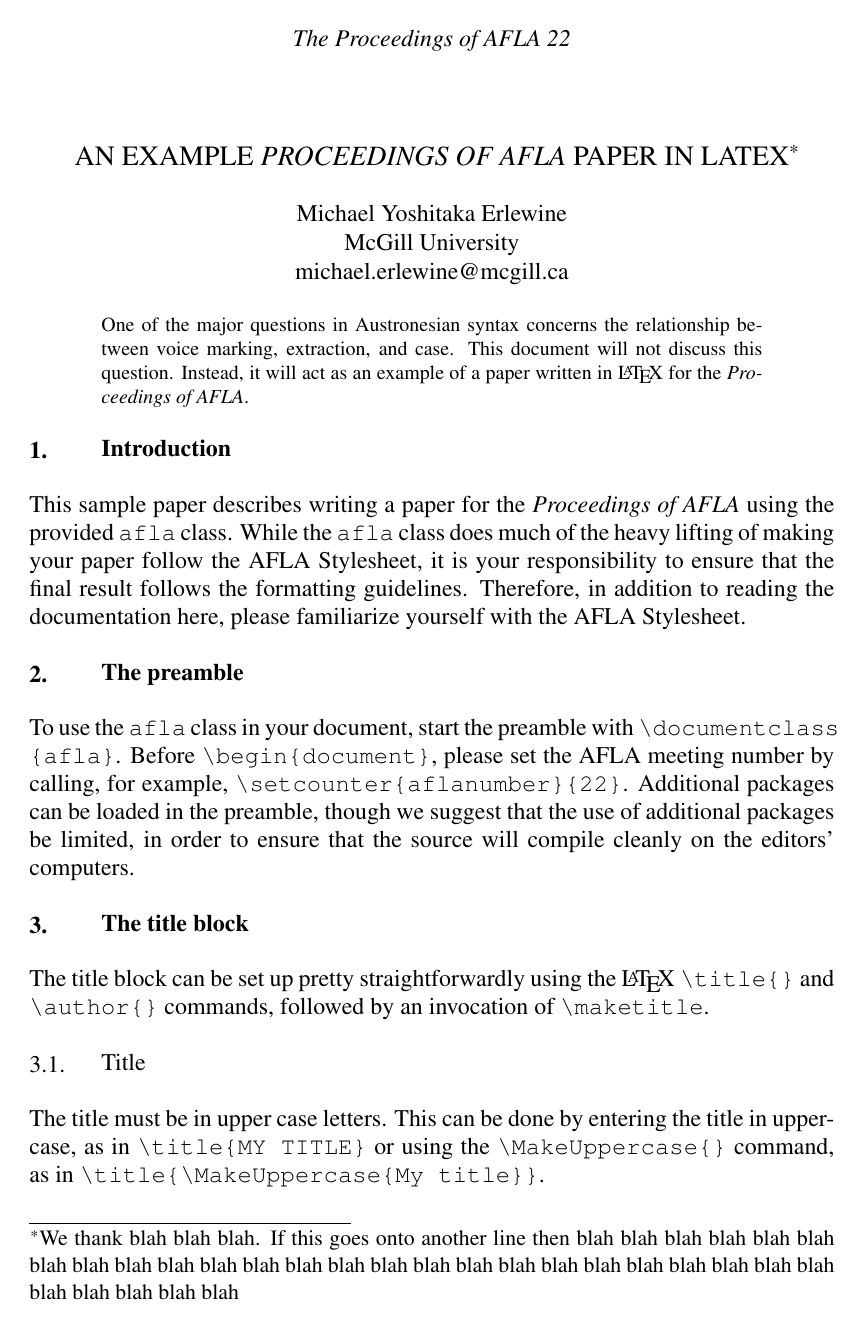
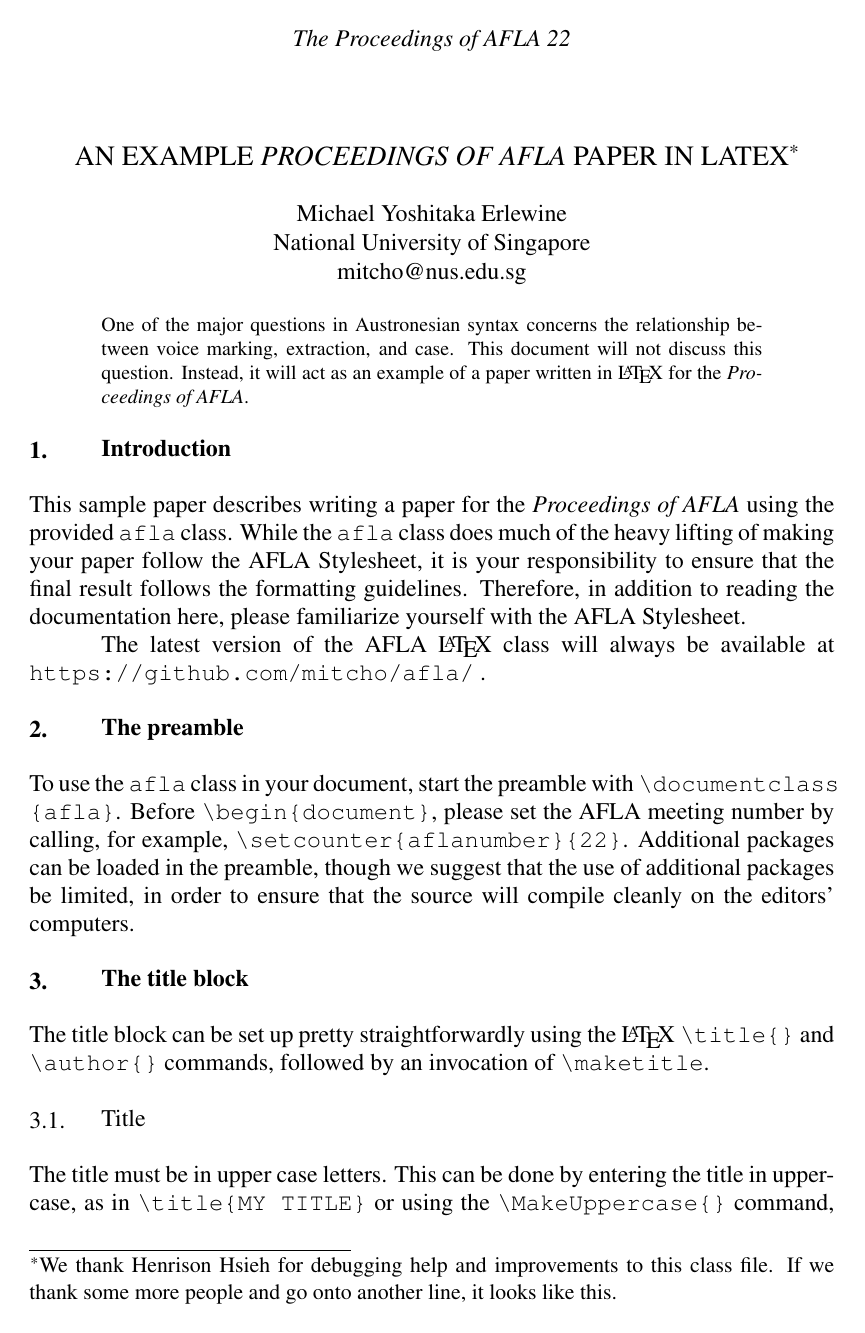
Before and after one commit to mitcho/AFLA, a LaTeX problem sheet (proceedings-example.tex): page 1 of 6. Compiled offline with pdfLaTeX.

Commit message:
update mitcho's contact info; add url to latest version on github

```diff
--- a/proceedings-example.tex
+++ b/proceedings-example.tex
@@ -5,12 +5,12 @@
 
 \begin{document}
 
-\title{\MakeUppercase{An example \textit{Proceedings of AFLA} paper in LaTeX}\thanks{We thank blah blah blah. If this goes onto another line then blah blah blah blah blah blah blah blah blah blah blah blah blah blah blah blah blah blah blah blah blah blah blah blah blah blah blah blah blah blah}}
+\title{\MakeUppercase{An example \textit{Proceedings of AFLA} paper in LaTeX}\thanks{We thank Henrison Hsieh for debugging help and improvements to this class file. If we thank some more people and go onto another line, it looks like this.}}
 % Use MakeUppercase to uppercase your title
 
 \author{Michael Yoshitaka Erlewine\\
-	McGill University\\
-	michael.erlewine@mcgill.ca}
+	National University of Singapore\\
+	mitcho@nus.edu.sg}
 %\author{Tobias Funke\\
 %	MIT Psycholinguistics\\
 %	funke@mit.edu}
@@ -26,6 +26,8 @@
 \section{Introduction}
 
 This sample paper describes writing a paper for the \textit{Proceedings of AFLA} using the provided \verb`afla` class. While the \verb`afla` class does much of the heavy lifting of making your paper follow the AFLA Stylesheet, it is your responsibility to ensure that the final result follows the formatting guidelines. Therefore, in addition to reading the documentation here, please familiarize yourself with the AFLA Stylesheet.
+
+The latest version of the AFLA \LaTeX\ class will always be available at\linebreak \verb`https://github.com/mitcho/afla/` .
 
 \section{The preamble}
 
```
Also changed, not shown: AFLA stylesheet.pdf, proceedings-example.bbl, proceedings-example.pdf, proceedings-example.tex (4 more changed lines), 1 other file.
